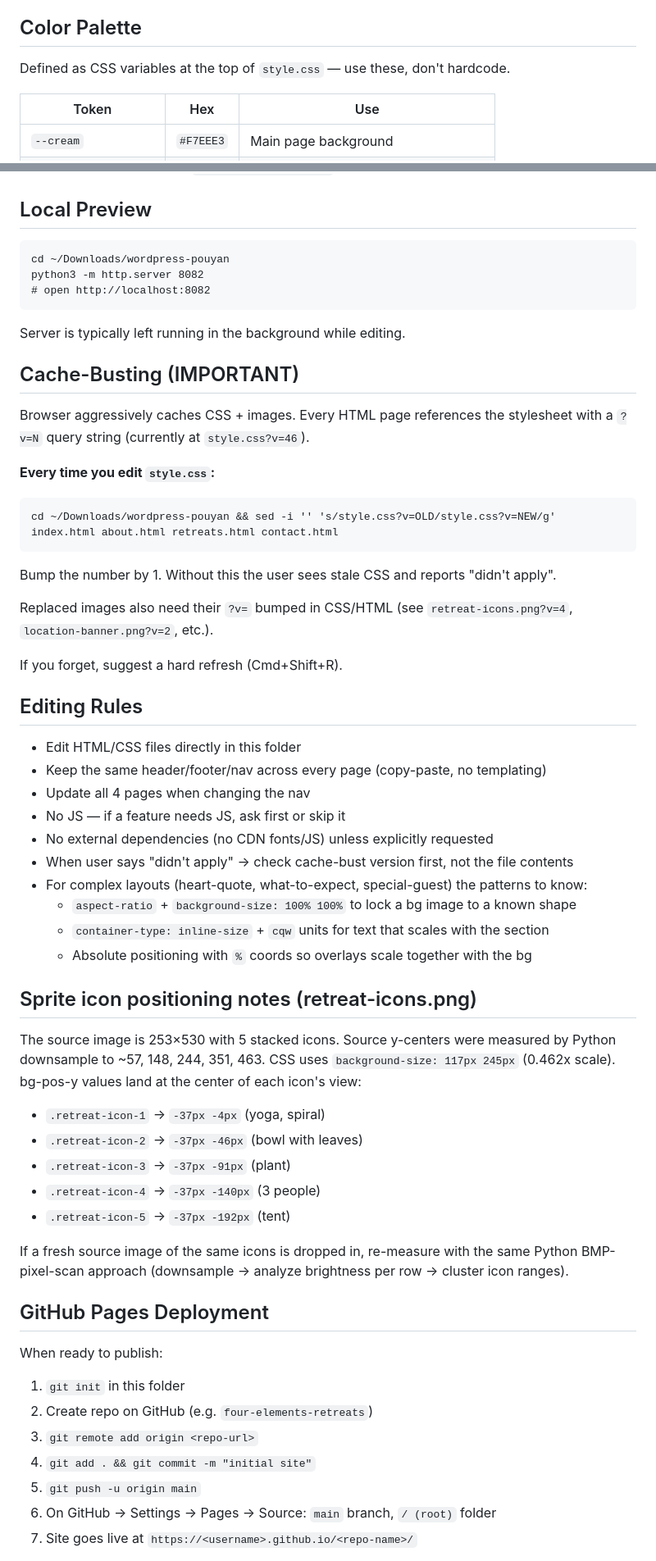
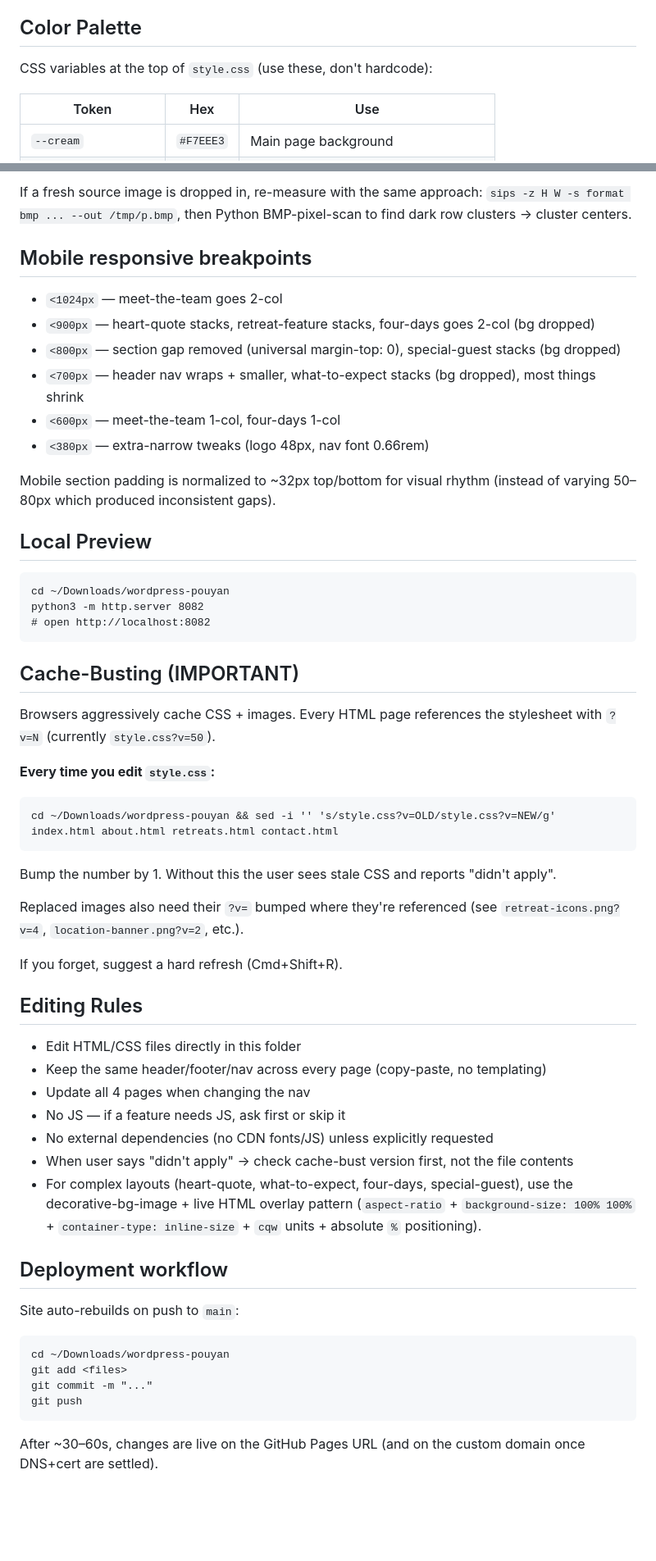
Before and after one commit to pouyankhosravi-jpg/four-elements-retreats, a Markdown page: CLAUDE.md, 2 parts joined by grey strips. Shown at 82% size. Rendered like a GitHub page; blank space fills up the shorter version.

````diff
--- a/CLAUDE.md
+++ b/CLAUDE.md
@@ -57,7 +75,8 @@ Nav order across every page: **Home / About us / Retreats / Contact**
 **Important:** images with text baked in (banner, elements, location-banner) won't reflow or stay crisp on retina. To change their text, you need a new image OR an HTML-overlay approach.
 
 ## Color Palette
-Defined as CSS variables at the top of `style.css` — use these, don't hardcode.
+
+CSS variables at the top of `style.css` (use these, don't hardcode):
 
 | Token | Hex | Use |
 |---|---|---|
@@ -91,3 +150,16 @@ Defined as CSS variables at the top of `style.css` — use these, don't hardcode
+If a fresh source image is dropped in, re-measure with the same approach: `sips -z H W -s format bmp ... --out /tmp/p.bmp`, then Python BMP-pixel-scan to find dark row clusters → cluster centers.
+
+## Mobile responsive breakpoints
+
+- `<1024px` — meet-the-team goes 2-col
+- `<900px` — heart-quote stacks, retreat-feature stacks, four-days goes 2-col (bg dropped)
+- `<800px` — section gap removed (universal margin-top: 0), special-guest stacks (bg dropped)
+- `<700px` — header nav wraps + smaller, what-to-expect stacks (bg dropped), most things shrink
+- `<600px` — meet-the-team 1-col, four-days 1-col
+- `<380px` — extra-narrow tweaks (logo 48px, nav font 0.66rem)
+
+Mobile section padding is normalized to ~32px top/bottom for visual rhythm (instead of varying 50–80px which produced inconsistent gaps).
+
 ## Local Preview
 ```
 cd ~/Downloads/wordpress-pouyan
@@ -95,10 +167,8 @@ python3 -m http.server 8082
 # open http://localhost:8082
 ```
 
-Server is typically left running in the background while editing.
-
 ## Cache-Busting (IMPORTANT)
-Browser aggressively caches CSS + images. Every HTML page references the stylesheet with a `?v=N` query string (currently at `style.css?v=46`).
+Browsers aggressively cache CSS + images. Every HTML page references the stylesheet with `?v=N` (currently `style.css?v=50`).
 
 **Every time you edit `style.css`:**
 ```
@@ -106,7 +176,7 @@ cd ~/Downloads/wordpress-pouyan && sed -i '' 's/style.css?v=OLD/style.css?v=NEW/
 ```
 Bump the number by 1. Without this the user sees stale CSS and reports "didn't apply".
 
-Replaced images also need their `?v=` bumped in CSS/HTML (see `retreat-icons.png?v=4`, `location-banner.png?v=2`, etc.).
+Replaced images also need their `?v=` bumped where they're referenced (see `retreat-icons.png?v=4`, `location-banner.png?v=2`, etc.).
 
 If you forget, suggest a hard refresh (Cmd+Shift+R).
 
@@ -117,28 +187,17 @@ If you forget, suggest a hard refresh (Cmd+Shift+R).
 - No JS — if a feature needs JS, ask first or skip it
 - No external dependencies (no CDN fonts/JS) unless explicitly requested
 - When user says "didn't apply" → check cache-bust version first, not the file contents
-- For complex layouts (heart-quote, what-to-expect, special-guest) the patterns to know:
-  - `aspect-ratio` + `background-size: 100% 100%` to lock a bg image to a known shape
-  - `container-type: inline-size` + `cqw` units for text that scales with the section
-  - Absolute positioning with `%` coords so overlays scale together with the bg
+- For complex layouts (heart-quote, what-to-expect, four-days, special-guest), use the decorative-bg-image + live HTML overlay pattern (`aspect-ratio` + `background-size: 100% 100%` + `container-type: inline-size` + `cqw` units + absolute `%` positioning).
 
-## Sprite icon positioning notes (retreat-icons.png)
-The source image is 253×530 with 5 stacked icons. Source y-centers were measured by Python downsample to ~57, 148, 244, 351, 463. CSS uses `background-size: 117px 245px` (0.462x scale). bg-pos-y values land at the center of each icon's view:
-- `.retreat-icon-1` → `-37px -4px` (yoga, spiral)
-- `.retreat-icon-2` → `-37px -46px` (bowl with leaves)
-- `.retreat-icon-3` → `-37px -91px` (plant)
-- `.retreat-icon-4` → `-37px -140px` (3 people)
-- `.retreat-icon-5` → `-37px -192px` (tent)
+## Deployment workflow
 
-If a fresh source image of the same icons is dropped in, re-measure with the same Python BMP-pixel-scan approach (downsample → analyze brightness per row → cluster icon ranges).
+Site auto-rebuilds on push to `main`:
+```
+cd ~/Downloads/wordpress-pouyan
+git add <files>
+git commit -m "..."
+git push
+```
 
-## GitHub Pages Deployment
-When ready to publish:
-1. `git init` in this folder
-2. Create repo on GitHub (e.g. `four-elements-retreats`)
-3. `git remote add origin <repo-url>`
-4. `git add . && git commit -m "initial site"`
-5. `git push -u origin main`
-6. On GitHub → Settings → Pages → Source: `main` branch, `/ (root)` folder
-7. Site goes live at `https://<username>.github.io/<repo-name>/`
+After ~30–60s, changes are live on the GitHub Pages URL (and on the custom domain once DNS+cert are settled).
 
````
Also changed, not shown: other parts of CLAUDE.md (+84 -21 lines).
